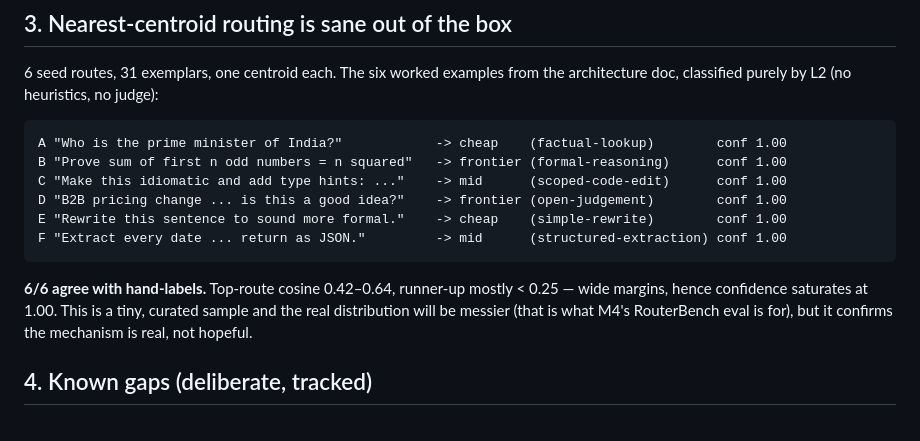
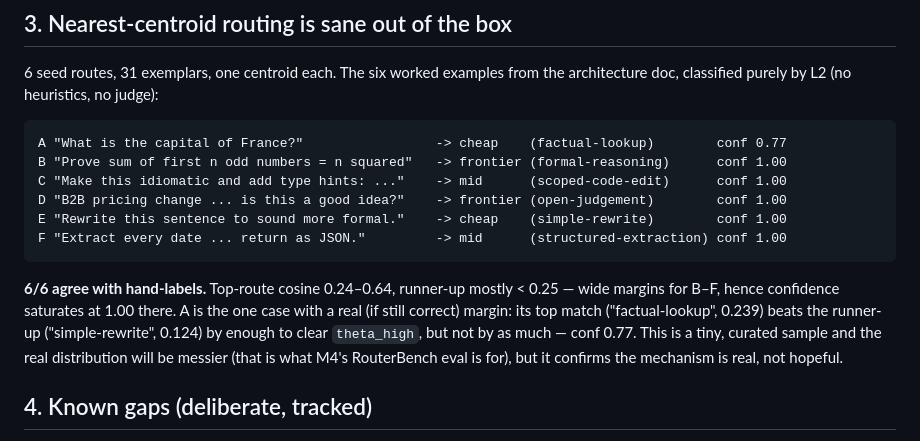
Before and after one commit to ngadakh/autoroute, a Markdown page: SPIKE.md, the part around the change. Rendered like a GitHub page.

````diff
--- a/SPIKE.md
+++ b/SPIKE.md
@@ -58,7 +58,7 @@ saves" bar.
 architecture doc, classified purely by L2 (no heuristics, no judge):
 
 ```
-A "Who is the prime minister of India?"            -> cheap    (factual-lookup)        conf 1.00
+A "What is the capital of France?"                 -> cheap    (factual-lookup)        conf 0.77
 B "Prove sum of first n odd numbers = n squared"   -> frontier (formal-reasoning)      conf 1.00
 C "Make this idiomatic and add type hints: ..."    -> mid      (scoped-code-edit)      conf 1.00
 D "B2B pricing change ... is this a good idea?"    -> frontier (open-judgement)        conf 1.00
@@ -66,8 +66,11 @@ E "Rewrite this sentence to sound more formal."    -> cheap    (simple-rewrite)
 F "Extract every date ... return as JSON."         -> mid      (structured-extraction) conf 1.00
 ```
 
-**6/6 agree with hand-labels.** Top-route cosine 0.42–0.64, runner-up mostly
-< 0.25 — wide margins, hence confidence saturates at 1.00. This is a tiny,
+**6/6 agree with hand-labels.** Top-route cosine 0.24–0.64, runner-up mostly
+< 0.25 — wide margins for B–F, hence confidence saturates at 1.00 there. A is
+the one case with a real (if still correct) margin: its top match
+("factual-lookup", 0.239) beats the runner-up ("simple-rewrite", 0.124) by
+enough to clear `theta_high`, but not by as much — conf 0.77. This is a tiny,
 curated sample and the real distribution will be messier (that is what M4's
 RouterBench eval is for), but it confirms the mechanism is real, not hopeful.
 
````
Also changed, not shown: README.md (+1 -1 lines), docs/ARCHITECTURE.md (+1 -1 lines), docs/demo.gif, 8 other files.
